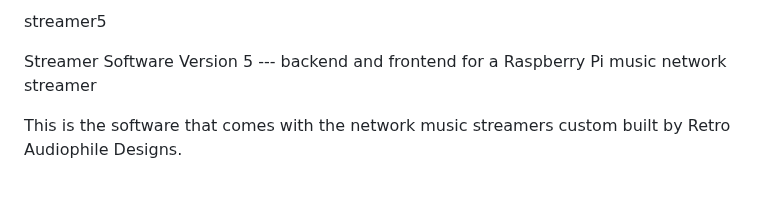
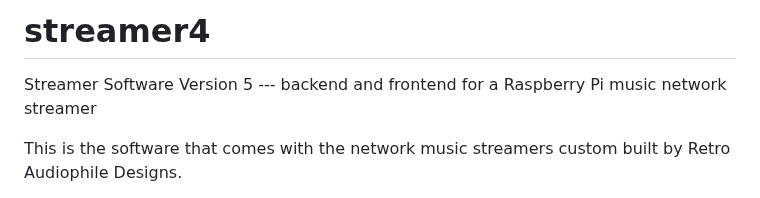
Before and after one commit to Callenberg/streamer5, a Markdown page: README.md, the part around one of its changes. GitHub-like rendering.

Commit message:
Change software version from 5 to 4 in README
Updated the README to reflect the software version change and improved clarity in various sections.

```diff
--- a/README.md
+++ b/README.md
@@ -1,4 +1,4 @@
-streamer5
+# streamer4
 
 Streamer Software Version 5 --- backend and frontend for a Raspberry Pi music network streamer
 
```
Also changed, not shown: other parts of README.md (+6 -0 lines).
